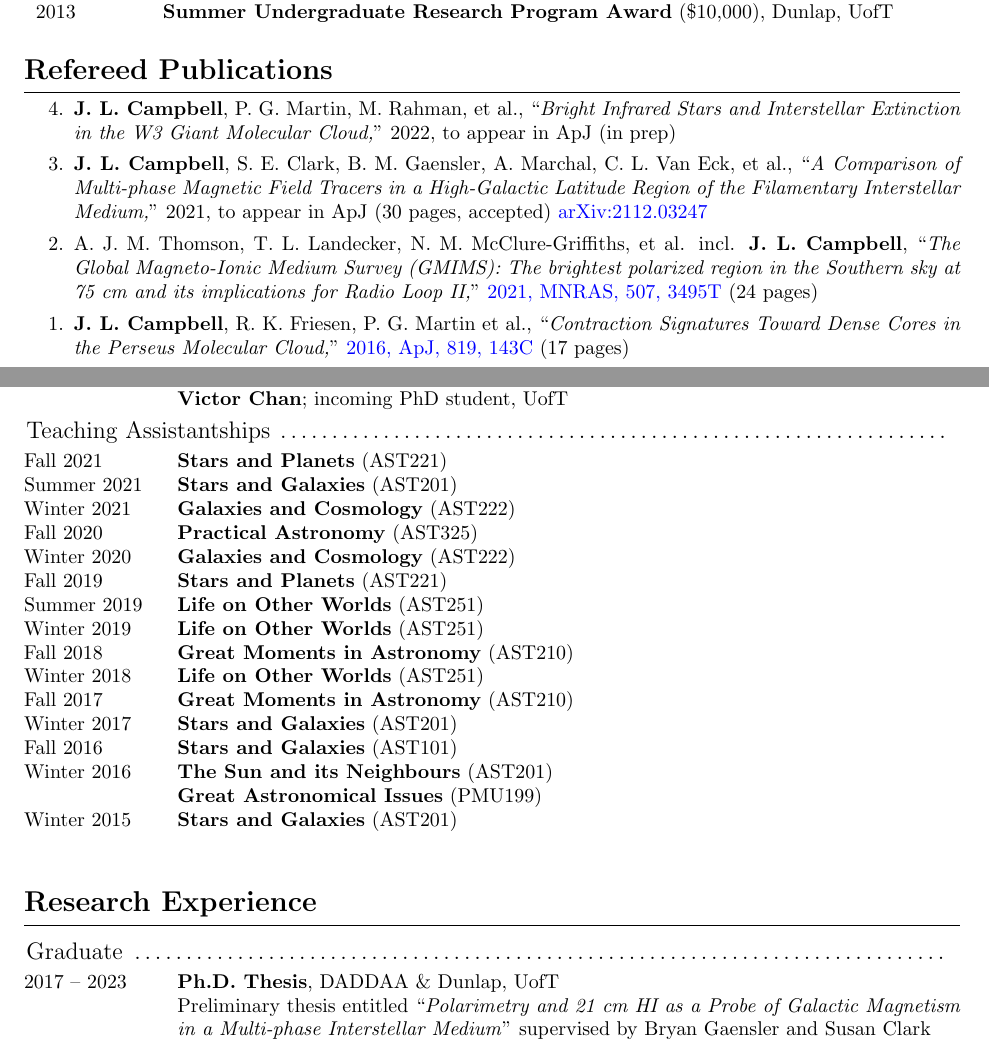
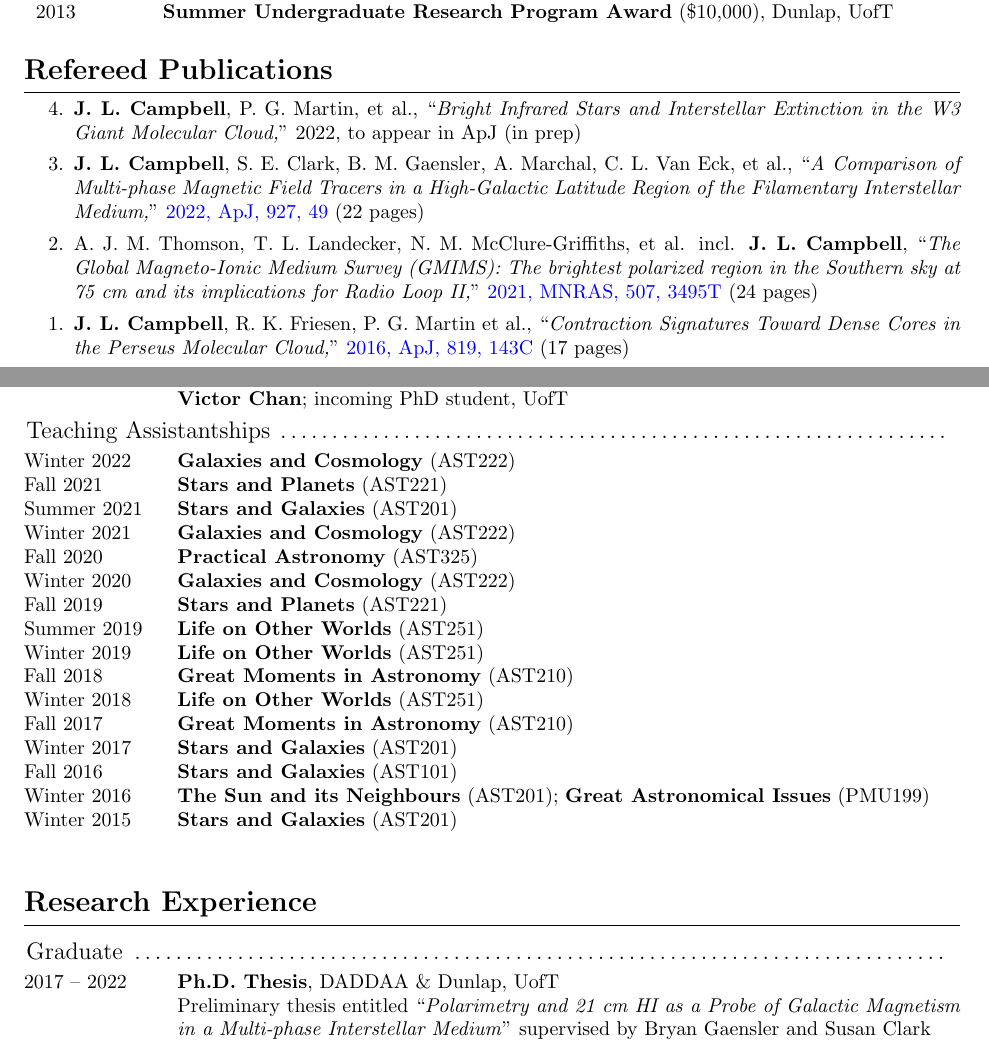
Before and after one commit to jessicacampbell-astro/cv, a LaTeX CV (cv.tex): two parts of pages 1 and 2 of 3, joined at a grey line, cut so that both start at the same text. Compiled offline with pdfLaTeX.

Commit message:
Update CV.

```diff
--- a/cv.tex
+++ b/cv.tex
@@ -127,9 +127,9 @@ Undergraduate thesis entitled ``\textit{Using High-Resolution JCMT Imaging to Co
 
 \begin{enumerate}[{start=4,label=\arabic*.\addtocounter{enumi}{-2}}]
 \itemsep-1em
-	%\item J. L. West, \textbf{J. L. Campbell}, [2 authors], P. Singh, et al., ``\textit{The Filamentary Structure G182.5-4.0 and its Connection to the Coherent Magnetic Field in the Outer Galaxy,}" 2021, to appear in ApJL (in prep) \\
-	\item \textbf{J. L. Campbell}, P. G. Martin, M. Rahman, et al., ``\textit{Bright Infrared Stars and Interstellar Extinction in the W3 Giant Molecular Cloud,}" 2022, to appear in ApJ (in prep) \\
-	\item \textbf{J. L. Campbell}, S. E. Clark, B. M. Gaensler, A. Marchal, C. L. Van Eck, et al., ``\textit{A Comparison of Multi-phase Magnetic Field Tracers in a High-Galactic Latitude Region of the Filamentary Interstellar Medium,}" 2021, to appear in ApJ (30 pages, accepted) \href{https://ui.adsabs.harvard.edu/abs/2021arXiv211203247C/abstract}{arXiv:2112.03247}  \\
+	%\item J. L. West, \textbf{J. L. Campbell}, [2 authors], P. Singh, et al., ``\textit{Discovery of a Peculiar Filamentary Structure Connected to the Coherent Magnetic Field in the Outer Galaxy,}" 2022, to appear in ApJL (submitted) \\
+	\item \textbf{J. L. Campbell}, P. G. Martin, et al., ``\textit{Bright Infrared Stars and Interstellar Extinction in the W3 Giant Molecular Cloud,}" 2022, to appear in ApJ (in prep) \\
+	\item \textbf{J. L. Campbell}, S. E. Clark, B. M. Gaensler, A. Marchal, C. L. Van Eck, et al., ``\textit{A Comparison of Multi-phase Magnetic Field Tracers in a High-Galactic Latitude Region of the Filamentary Interstellar Medium,}" \href{https://iopscience.iop.org/article/10.3847/1538-4357/ac400d}{2022, ApJ, 927, 49} (22 pages)  \\
 	\item A. J. M. Thomson, T. L. Landecker, N. M. McClure-Griffiths, et al. incl. \textbf{J. L. Campbell}, ``\textit{The Global Magneto-Ionic Medium Survey (GMIMS): The brightest polarized region in the Southern sky at 75 cm and its implications for Radio Loop II,}" \href{https://ui.adsabs.harvard.edu/abs/2021arXiv210612595T/abstract}{2021, MNRAS, 507, 3495T} (24 pages) \\
 	\item \textbf{J. L. Campbell}, R. K. Friesen, P. G. Martin et al., ``\textit{Contraction Signatures Toward Dense Cores in the Perseus Molecular Cloud,}" \href{https://ui.adsabs.harvard.edu/abs/2016ApJ...819..143C/abstract}{2016, ApJ, 819, 143C} (17 pages)
 \end{enumerate}
@@ -204,6 +204,7 @@ May 2017 & \textbf{Python in Astronomy Conference}; Lorentz Center, Leiden Unive
 %
 \multicolumn{2}{l}{ \rule{0pt}{3ex} \large \hspace{-12pt} Teaching Assistantships \dotfill \rule[-1.2ex]{0pt}{0pt}} \\
 % GRAD `6th' YEAR
+Winter 2022    & \textbf{Galaxies and Cosmology} (AST222) \\
 Fall 2021        & \textbf{Stars and Planets} (AST221) \\
 % GRAD 5th YEAR
 Summer 2021 & \textbf{Stars and Galaxies} (AST201) \\
@@ -223,8 +224,7 @@ Fall 2017         & \textbf{Great Moments in Astronomy} (AST210) \\
 Winter 2017    & \textbf{Stars and Galaxies} (AST201) \\
 Fall 2016         & \textbf{Stars and Galaxies} (AST101) \\
 % UNDERGRAD 5th YEAR
-Winter 2016    & \textbf{The Sun and its Neighbours} (AST201) \\
-                        & \textbf{Great Astronomical Issues} (PMU199) \\
+Winter 2016    & \textbf{The Sun and its Neighbours} (AST201); \textbf{Great Astronomical Issues} (PMU199) \\
 % UNDERGRAD 4th YEAR
 Winter 2015    & \textbf{Stars and Galaxies} (AST201)
 \end{tabularx}
@@ -245,7 +245,7 @@ Winter 2015    & \textbf{Stars and Galaxies} (AST201)
 % Graduate
 \multicolumn{2}{l}{ \rule{0pt}{3ex} \large \hspace{-12pt} Graduate \dotfill \rule[-1.2ex]{0pt}{0pt}} \\
 % PhD Thesis
-2017 -- 2023 & \textbf{Ph.D. Thesis}, DADDAA \& Dunlap, UofT \\
+2017 -- 2022 & \textbf{Ph.D. Thesis}, DADDAA \& Dunlap, UofT \\
                      & Preliminary thesis entitled ``\textit{Polarimetry and 21 cm HI as a Probe of Galactic Magnetism in a Multi-phase Interstellar Medium}'' supervised by Bryan Gaensler and Susan Clark \\
 % AST1500
 2017 & \textbf{Graduate Research Course}, DADDAA \& Dunlap, UofT \\
```
Also changed, not shown: cv.pdf, cv.tex (2 more changed lines), 2 other files.
